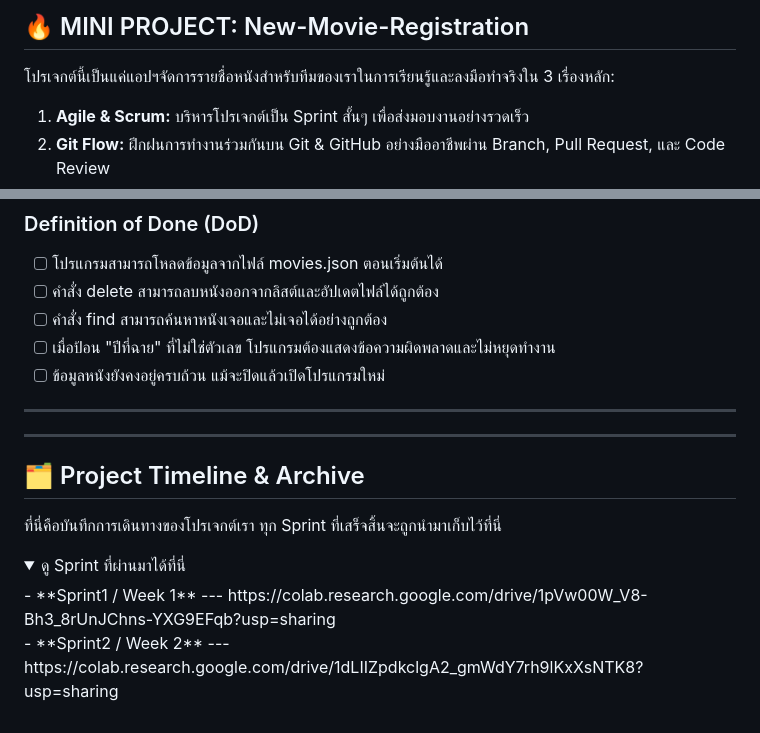
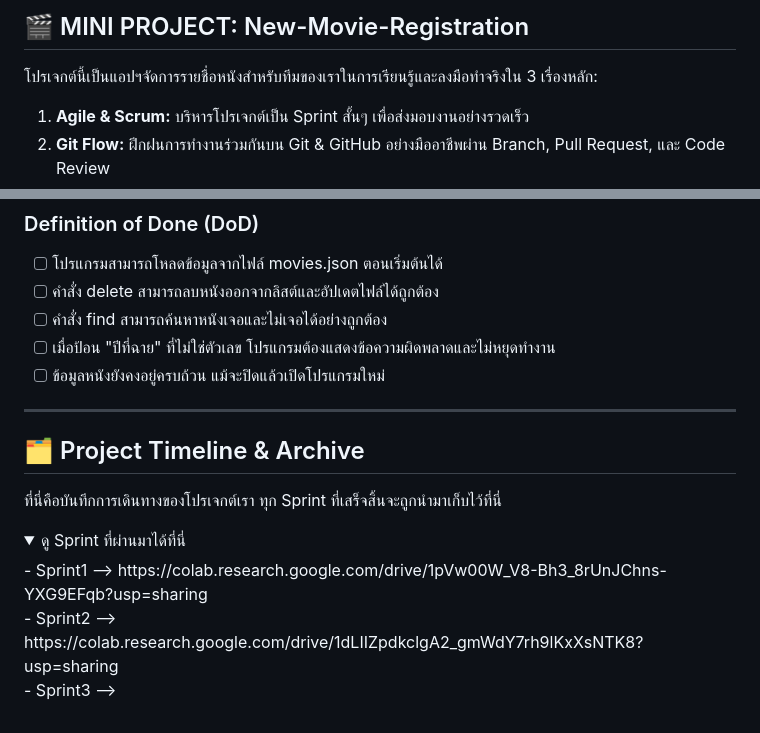
Before and after one commit to WillingAonon/New-movie-registration, a Markdown page: README.md, 2 parts joined by grey strips. Rendered like a GitHub page; folded sections open.

```diff
--- a/README.md
+++ b/README.md
@@ -1,7 +1,7 @@
-## 🔥 MINI PROJECT: New-Movie-Registration
+## 🎬 MINI PROJECT: New-Movie-Registration
 
 
-โปรเจกต์นี้เป็นแค่แอปฯจัดการรายชื่อหนังสำหรับทีมของเราในการเรียนรู้และลงมือทำจริงใน 3 เรื่องหลัก:
+โปรเจกต์นี้เป็นแอปฯจัดการรายชื่อหนังสำหรับทีมของเราในการเรียนรู้และลงมือทำจริงใน 3 เรื่องหลัก:
 1.  **Agile & Scrum:** บริหารโปรเจกต์เป็น Sprint สั้นๆ เพื่อส่งมอบงานอย่างรวดเร็ว
 2.  **Git Flow:** ฝึกฝนการทำงานร่วมกันบน Git & GitHub อย่างมืออาชีพผ่าน Branch, Pull Request, และ Code Review
 3.  **Teamwork:** แบ่งบทบาทชัดเจน (Planner, Coder, Debugger) เพื่อเรียนรู้ความรับผิดชอบในแต่ละตำแหน่ง
@@ -62,15 +62,14 @@
 
 ---
 
----
-
 ## 🗂️ Project Timeline & Archive
 
 ที่นี่คือบันทึกการเดินทางของโปรเจกต์เรา ทุก Sprint ที่เสร็จสิ้นจะถูกนำมาเก็บไว้ที่นี่
 
 <details>
   <summary>ดู Sprint ที่ผ่านมาได้ที่นี่</summary>
-    - **Sprint1 / Week 1** --- https://colab.research.google.com/drive/1pVw00W_V8-Bh3_8rUnJChns-YXG9EFqb?usp=sharing <br>
-    - **Sprint2 / Week 2** --- https://colab.research.google.com/drive/1dLIIZpdkclgA2_gmWdY7rh9lKxXsNTK8?usp=sharing
+    - Sprint1 --> https://colab.research.google.com/drive/1pVw00W_V8-Bh3_8rUnJChns-YXG9EFqb?usp=sharing  <br>
+    - Sprint2 --> https://colab.research.google.com/drive/1dLIIZpdkclgA2_gmWdY7rh9lKxXsNTK8?usp=sharing    <br>
+    - Sprint3 -->
 
   </details>
```
